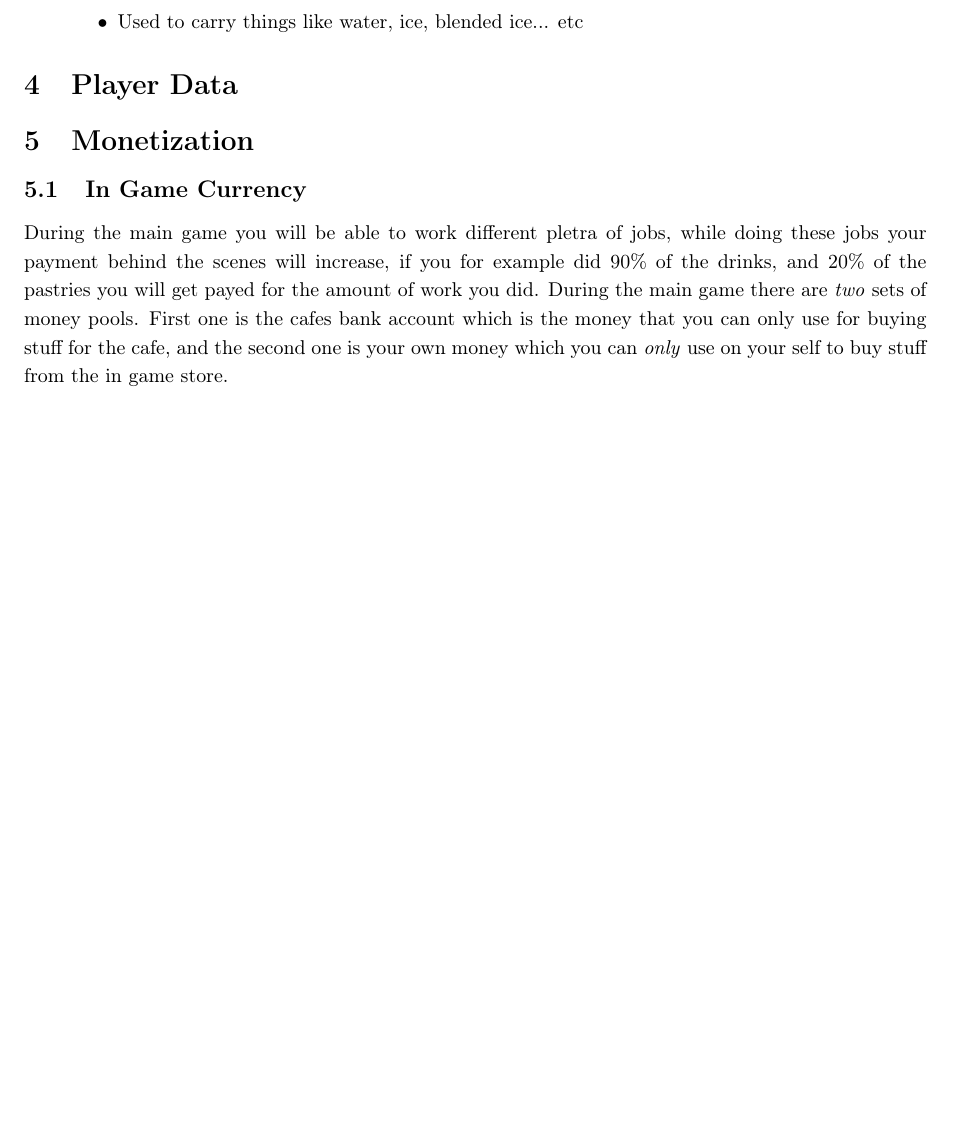
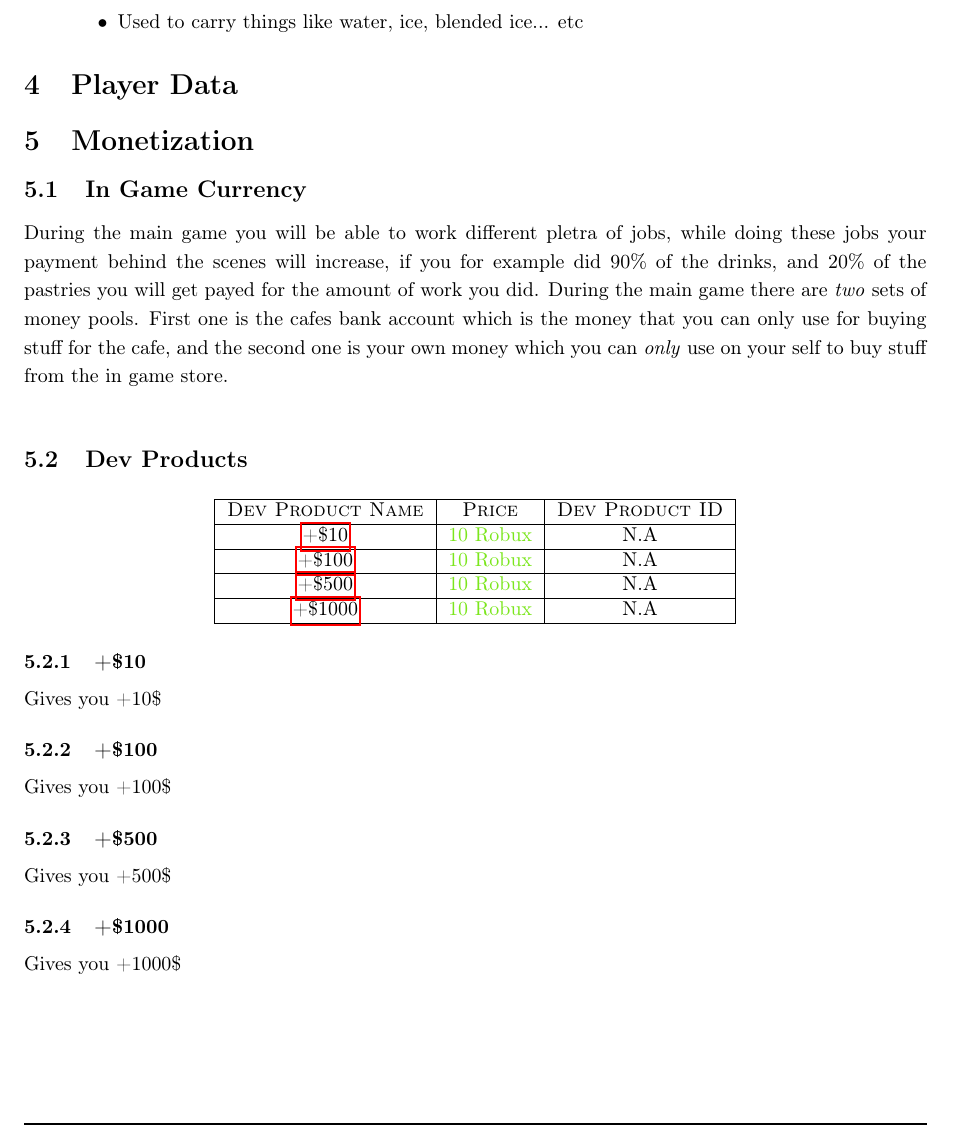
Before and after one commit to MallocF/PixelCafeDocumentation, a LaTeX paper (gameDoc.tex): part of page 18 of 18 before the commit and part of page 18 of 19 after it, cut so that both start at the same text, the shorter picture padded with empty space. Compiled offline with pdfLaTeX.

Commit message:
Finish work on Dev Products

```diff
--- a/gameDoc.tex
+++ b/gameDoc.tex
@@ -74,6 +74,10 @@
         \item #2
     \end{itemize}
 }
+\newcommand{\displayProduct}[3]{
+    \noindent \hyperlink{Product:#1}{#1} & \textcolor{moneyColor}{10 Robux} & #3 \\ \hline
+}
+\newcommand{\linkProduct}[1]{\hypertarget{Product:#1}{\subsubsection{#1}}}
 % Implementing the author detail
 \title{Pixel Cafe Game Documentation}
 \author{Aidan Abdulov}
@@ -808,6 +812,27 @@
                         your own money which you can \emph{only} use on your self to buy stuff from the in game store.
                     \end{spacing}
 
+                \subsection{Dev Products}
+                    \vspace{3mm}
+                    \begin{center}
+                        \begin{tabular}{|c|c|c|}
+                            \hline
+                            \sc{Dev Product Name} & \sc{Price} & \sc{Dev Product ID} \\ \hline
+                            \displayProduct{+\$10}{10 Robux}{N.A}
+                            \displayProduct{+\$100}{90 Robux}{N.A}
+                            \displayProduct{+\$500}{400 Robux}{N.A}
+                            \displayProduct{+\$1000}{720 Robux}{N.A}
+                        \end{tabular}
+                    \end{center}
+
+                    \linkProduct{+\$10}
+                        \noindent Gives you +10\$
+                    \linkProduct{+\$100}
+                        \noindent Gives you +100\$
+                    \linkProduct{+\$500}
+                        \noindent Gives you +500\$
+                    \linkProduct{+\$1000}
+                        \noindent Gives you +1000\$
     \linkSection{Map Design}
 
     \subsection{Main Menu Scenary Shot}
```
Also changed, not shown: gameDoc.pdf.
